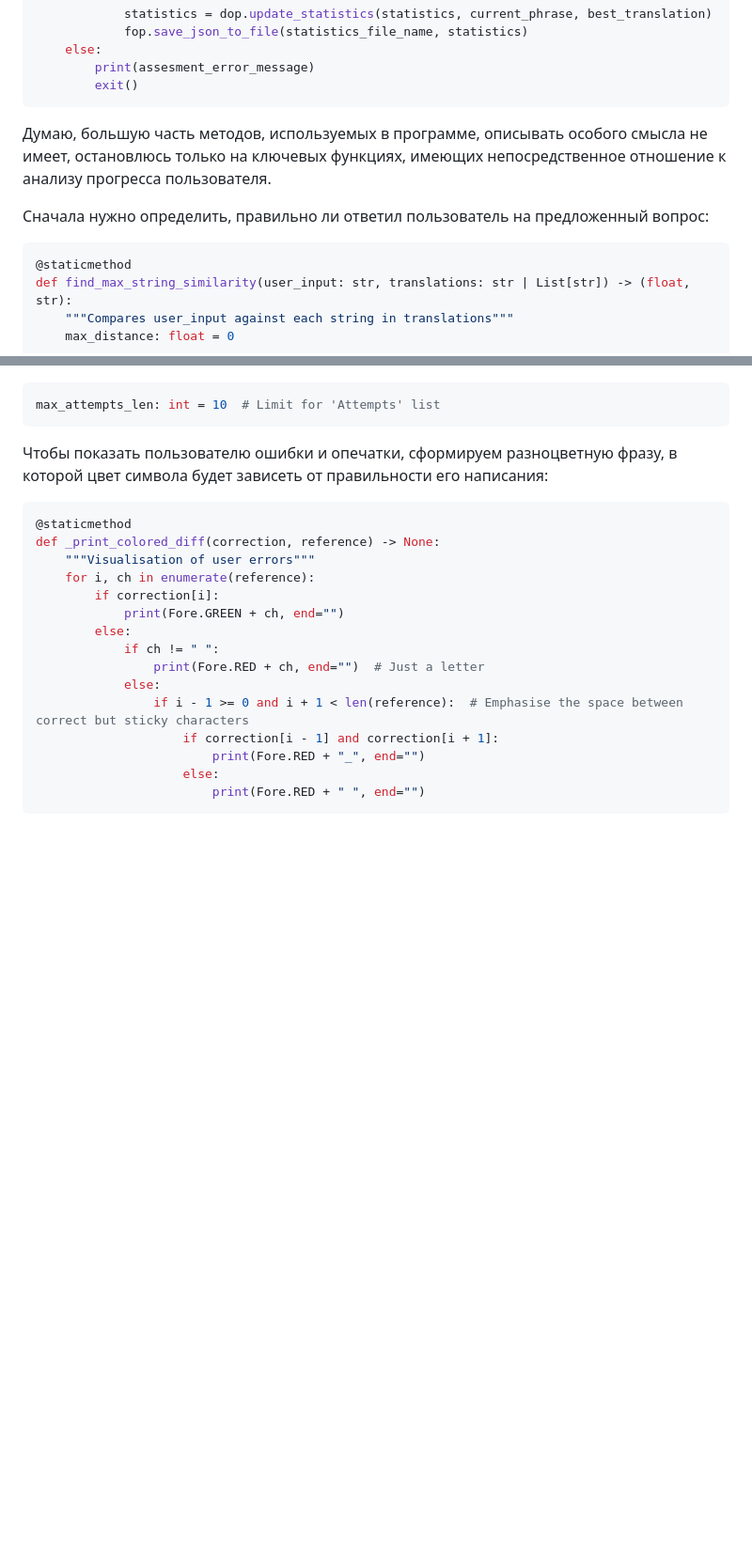
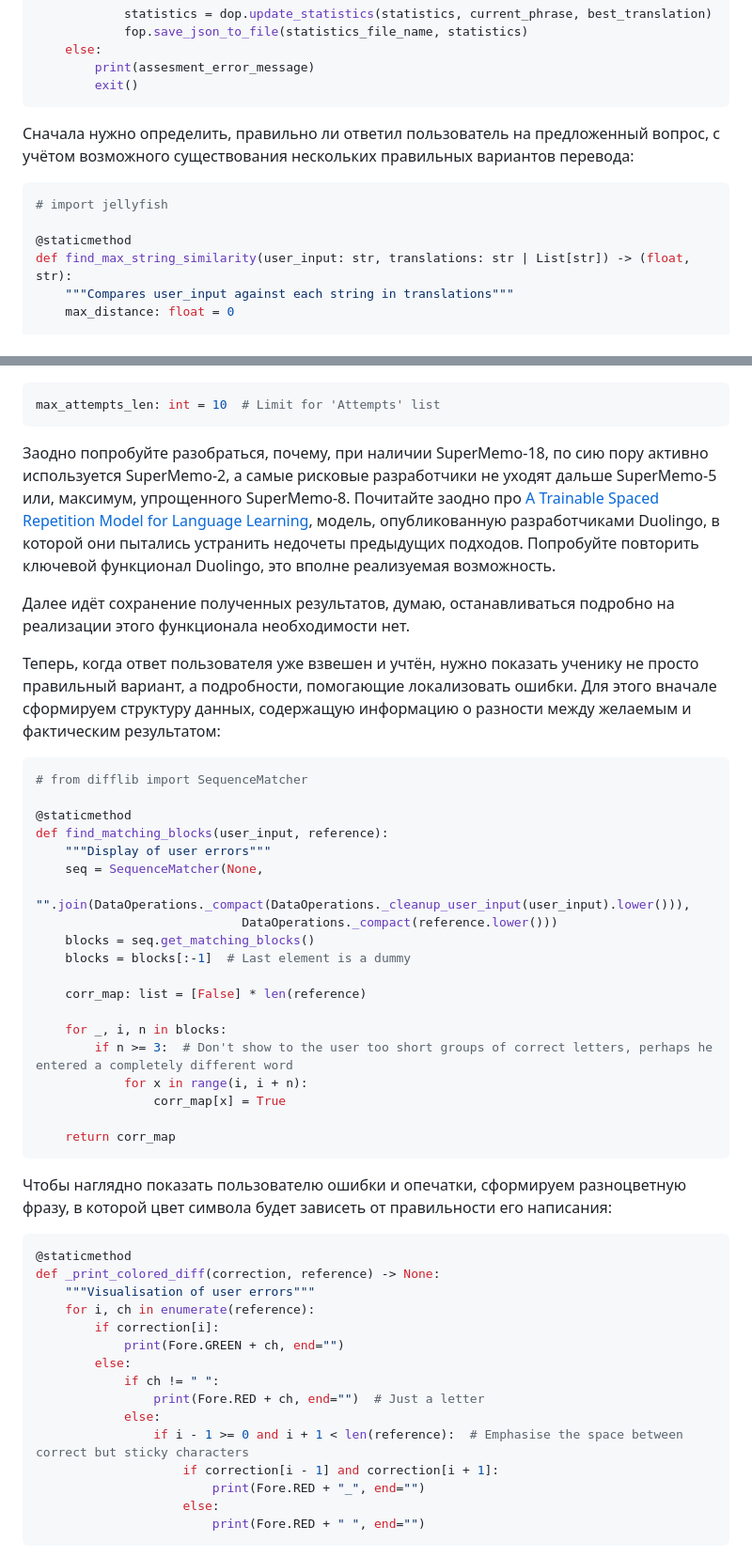
Before and after one commit to amaargiru/flywheel, a Markdown page: README.md, 2 parts joined by grey strips. Shown at 94% size. GitHub-like rendering; blank space fills up the shorter version.

````diff
--- a/README.md
+++ b/README.md
@@ -124,11 +126,11 @@ if __name__ == '__main__':
         exit()
 ```
 
-Думаю, большую часть методов, используемых в программе, описывать особого смысла не имеет, остановлюсь только на ключевых функциях, имеющих непосредственное отношение к анализу прогресса пользователя.
-
-Сначала нужно определить, правильно ли ответил пользователь на предложенный вопрос:
+Сначала нужно определить, правильно ли ответил пользователь на предложенный вопрос, с учётом возможного существования нескольких правильных вариантов перевода:
 
 ```python
+# import jellyfish
+
 @staticmethod
 def find_max_string_similarity(user_input: str, translations: str | List[str]) -> (float, str):
     """Compares user_input against each string in translations"""
@@ -190,7 +213,36 @@ def _supermemo2(repetition: dict, user_result: float) -> dict:
 max_attempts_len: int = 10  # Limit for 'Attempts' list
 ```
 
-Чтобы показать пользователю ошибки и опечатки, сформируем разноцветную фразу, в которой цвет символа будет зависеть от правильности его написания:
+Заодно попробуйте разобраться, почему, при наличии SuperMemo-18, по сию пору активно используется SuperMemo-2, а самые рисковые разработчики не уходят дальше SuperMemo-5 или, максимум, упрощенного SuperMemo-8. Почитайте заодно про [A Trainable Spaced Repetition Model for Language Learning](https://github.com/duolingo/halflife-regression/blob/master/settles.acl16.pdf), модель, опубликованную разработчиками Duolingo, в которой они пытались устранить недочеты предыдущих подходов. Попробуйте повторить ключевой функционал Duolingo, это вполне реализуемая возможность.
+
+Далее идёт сохранение полученных результатов, думаю, останавливаться подробно на реализации этого функционала необходимости нет.
+
+Теперь, когда ответ пользователя уже взвешен и учтён, нужно показать ученику не просто правильный вариант, а подробности, помогающие локализовать ошибки. Для этого вначале сформируем структуру данных, содержащую информацию о разности между желаемым и фактическим результатом:
+
+```python
+# from difflib import SequenceMatcher
+
+@staticmethod
+def find_matching_blocks(user_input, reference):
+    """Display of user errors"""
+    seq = SequenceMatcher(None,
+                            "".join(DataOperations._compact(DataOperations._cleanup_user_input(user_input).lower())),
+                            DataOperations._compact(reference.lower()))
+    blocks = seq.get_matching_blocks()
+    blocks = blocks[:-1]  # Last element is a dummy
+
+    corr_map: list = [False] * len(reference)
+
+    for _, i, n in blocks:
+        if n >= 3:  # Don't show to the user too short groups of correct letters, perhaps he entered a completely different word
+            for x in range(i, i + n):
+                corr_map[x] = True
+
+    return corr_map
+```
+
+Чтобы наглядно показать пользователю ошибки и опечатки, сформируем разноцветную фразу, в которой цвет символа будет зависеть от правильности его написания:
+
 ```python
 @staticmethod
 def _print_colored_diff(correction, reference) -> None:
````
Also changed, not shown: other parts of README.md (+36 -11 lines).
